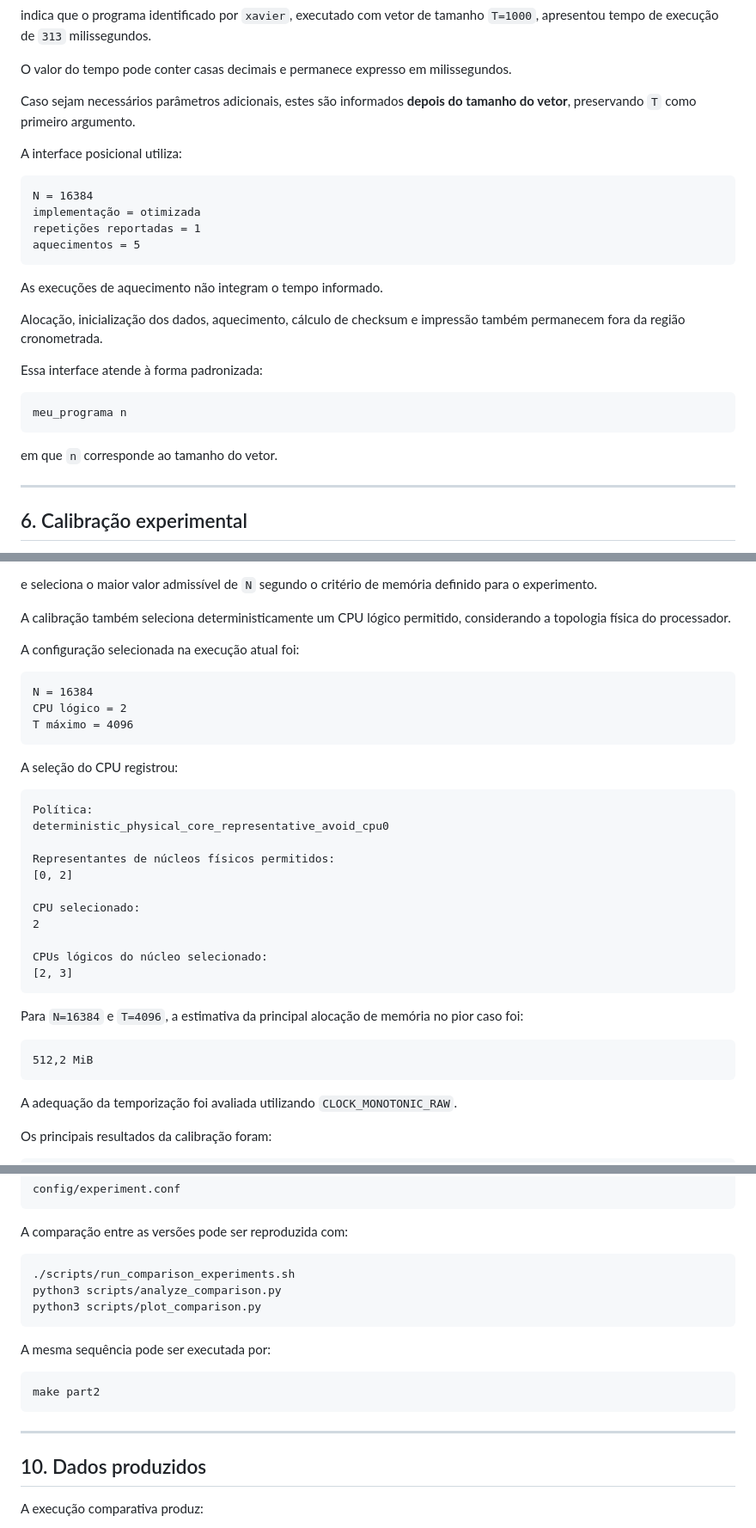
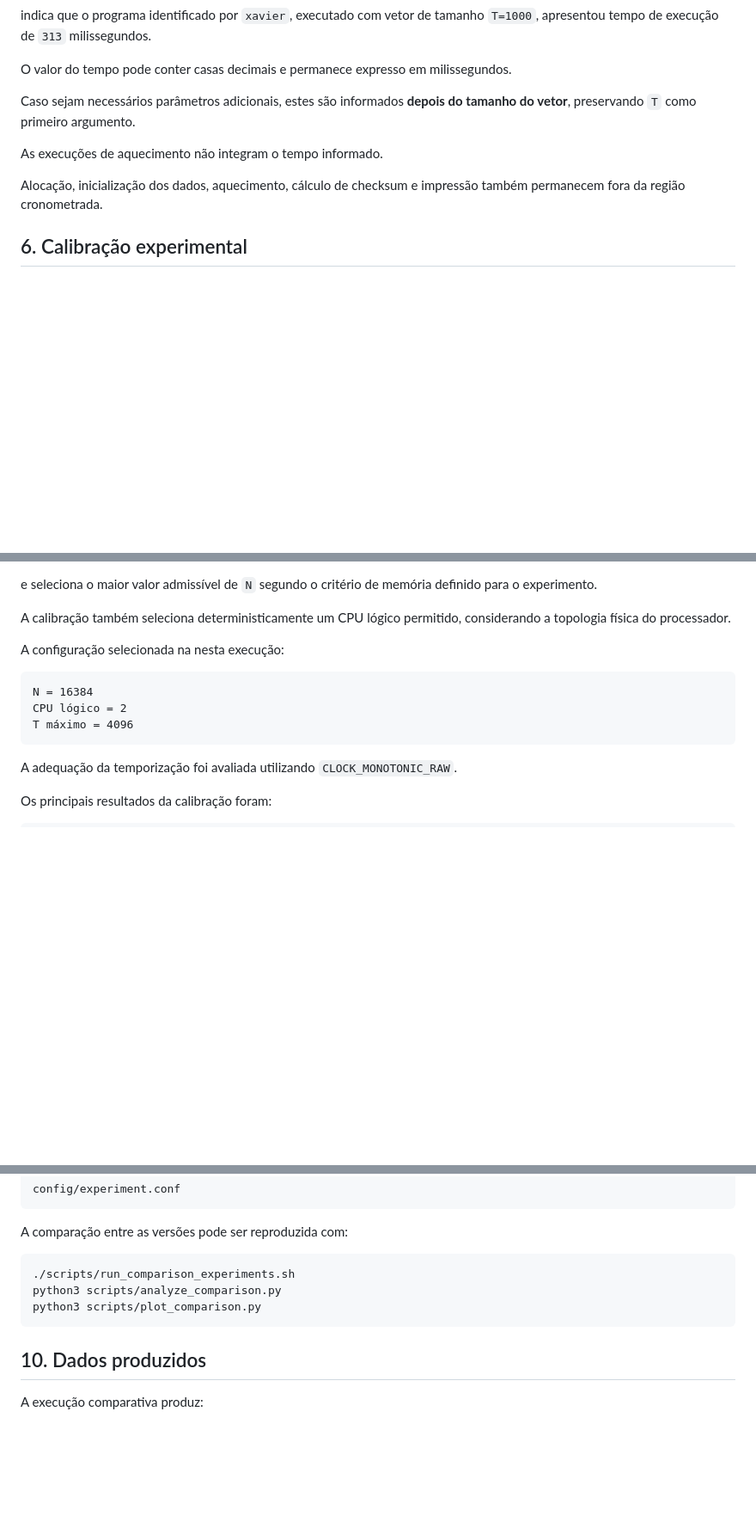
Before and after one commit to xavierpaulino/t1-pad2026-aquecimento-vector-distancia, a Markdown page: README.md, 3 parts joined by grey strips. Shown at 86% size. Rendered like a GitHub page; blank space fills up the shorter version.

````diff
--- a/README.md
+++ b/README.md
@@ -148,28 +148,9 @@ O valor do tempo pode conter casas decimais e permanece expresso em milissegundo
 
 Caso sejam necessários parâmetros adicionais, estes são informados **depois do tamanho do vetor**, preservando `T` como primeiro argumento.
 
-A interface posicional utiliza:
-
-```text
-N = 16384
-implementação = otimizada
-repetições reportadas = 1
-aquecimentos = 5
-```
-
 As execuções de aquecimento não integram o tempo informado.
 
 Alocação, inicialização dos dados, aquecimento, cálculo de checksum e impressão também permanecem fora da região cronometrada.
-
-Essa interface atende à forma padronizada:
-
-```text
-meu_programa n
-```
-
-em que `n` corresponde ao tamanho do vetor.
-
----
 
 ## 6. Calibração experimental
 
@@ -191,36 +172,13 @@ e seleciona o maior valor admissível de `N` segundo o critério de memória def
 
 A calibração também seleciona deterministicamente um CPU lógico permitido, considerando a topologia física do processador.
 
-A configuração selecionada na execução atual foi:
+A configuração selecionada na nesta execução:
 
 ```text
 N = 16384
 CPU lógico = 2
 T máximo = 4096
 ```
-
-A seleção do CPU registrou:
-
-```text
-Política:
-deterministic_physical_core_representative_avoid_cpu0
-
-Representantes de núcleos físicos permitidos:
-[0, 2]
-
-CPU selecionado:
-2
-
-CPUs lógicos do núcleo selecionado:
-[2, 3]
-```
-
-Para `N=16384` e `T=4096`, a estimativa da principal alocação de memória no pior caso foi:
-
-```text
-512,2 MiB
-```
-
 A adequação da temporização foi avaliada utilizando `CLOCK_MONOTONIC_RAW`.
 
 Os principais resultados da calibração foram:
@@ -358,14 +316,6 @@ python3 scripts/analyze_comparison.py
 python3 scripts/plot_comparison.py
 ```
 
-A mesma sequência pode ser executada por:
-
-```bash
-make part2
-```
-
----
-
 ## 10. Dados produzidos
 
 A execução comparativa produz:
````
Also changed, not shown: other parts of README.md (+11 -11 lines).
